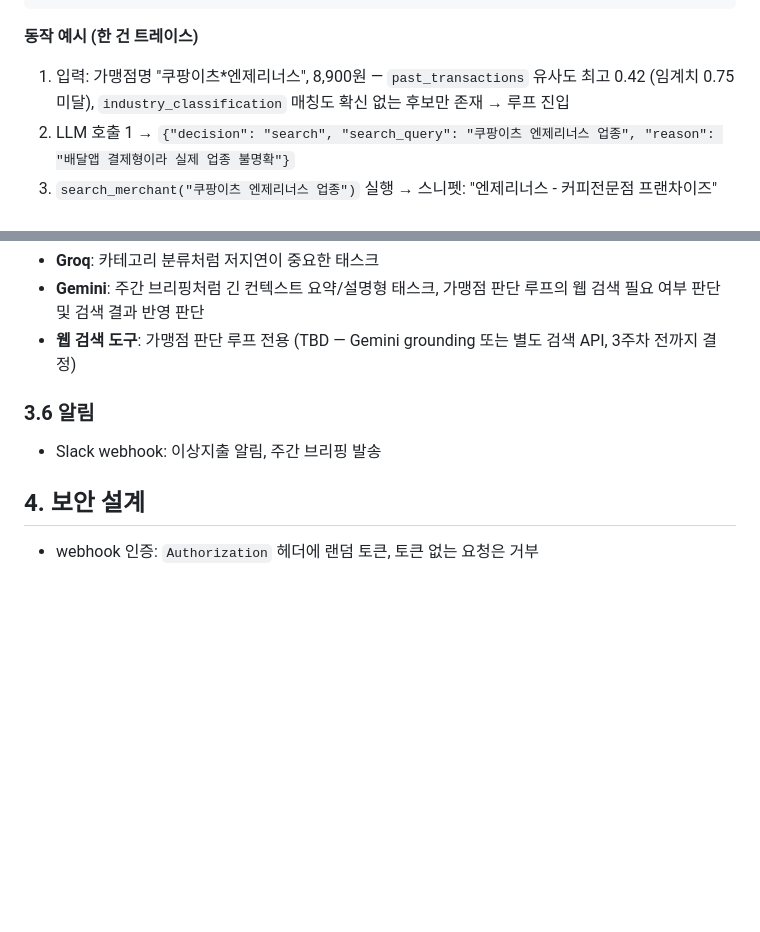
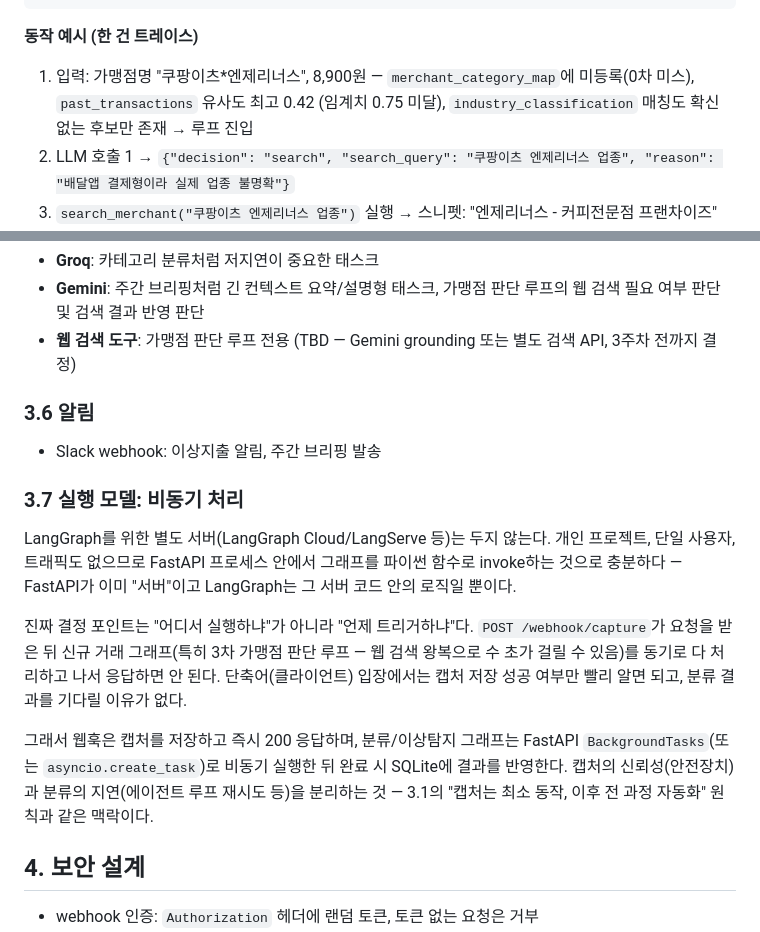
Before and after one commit to sksy930/spending-copilot, a Markdown page: docs/project-overview.md, 2 parts joined by grey strips. GitHub-like rendering; blank space fills up the shorter version.

```diff
--- a/docs/project-overview.md
+++ b/docs/project-overview.md
@@ -86,7 +89,7 @@
 
 **동작 예시 (한 건 트레이스)**
 
-1. 입력: 가맹점명 "쿠팡이츠*엔제리너스", 8,900원 — `past_transactions` 유사도 최고 0.42 (임계치 0.75 미달), `industry_classification` 매칭도 확신 없는 후보만 존재 → 루프 진입
+1. 입력: 가맹점명 "쿠팡이츠*엔제리너스", 8,900원 — `merchant_category_map`에 미등록(0차 미스), `past_transactions` 유사도 최고 0.42 (임계치 0.75 미달), `industry_classification` 매칭도 확신 없는 후보만 존재 → 루프 진입
 2. LLM 호출 1 → `{"decision": "search", "search_query": "쿠팡이츠 엔제리너스 업종", "reason": "배달앱 결제형이라 실제 업종 불명확"}`
 3. `search_merchant("쿠팡이츠 엔제리너스 업종")` 실행 → 스니펫: "엔제리너스 - 커피전문점 프랜차이즈"
 4. LLM 호출 2 (검색 결과 반영) → `{"decision": "confirm", "category": "카페", "confidence": 0.88, "reason": "검색 결과로 커피전문점 확인"}`
@@ -124,6 +127,14 @@
 
 - Slack webhook: 이상지출 알림, 주간 브리핑 발송
 
+### 3.7 실행 모델: 비동기 처리
+
+LangGraph를 위한 별도 서버(LangGraph Cloud/LangServe 등)는 두지 않는다. 개인 프로젝트, 단일 사용자, 트래픽도 없으므로 FastAPI 프로세스 안에서 그래프를 파이썬 함수로 invoke하는 것으로 충분하다 — FastAPI가 이미 "서버"이고 LangGraph는 그 서버 코드 안의 로직일 뿐이다.
+
+진짜 결정 포인트는 "어디서 실행하냐"가 아니라 "언제 트리거하냐"다. `POST /webhook/capture`가 요청을 받은 뒤 신규 거래 그래프(특히 3차 가맹점 판단 루프 — 웹 검색 왕복으로 수 초가 걸릴 수 있음)를 동기로 다 처리하고 나서 응답하면 안 된다. 단축어(클라이언트) 입장에서는 캡처 저장 성공 여부만 빨리 알면 되고, 분류 결과를 기다릴 이유가 없다.
+
+그래서 웹훅은 캡처를 저장하고 즉시 200 응답하며, 분류/이상탐지 그래프는 FastAPI `BackgroundTasks`(또는 `asyncio.create_task`)로 비동기 실행한 뒤 완료 시 SQLite에 결과를 반영한다. 캡처의 신뢰성(안전장치)과 분류의 지연(에이전트 루프 재시도 등)을 분리하는 것 — 3.1의 "캡처는 최소 동작, 이후 전 과정 자동화" 원칙과 같은 맥락이다.
+
 ## 4. 보안 설계
 
 - webhook 인증: `Authorization` 헤더에 랜덤 토큰, 토큰 없는 요청은 거부
```
Also changed, not shown: other parts of docs/project-overview.md (+11 -8 lines).
